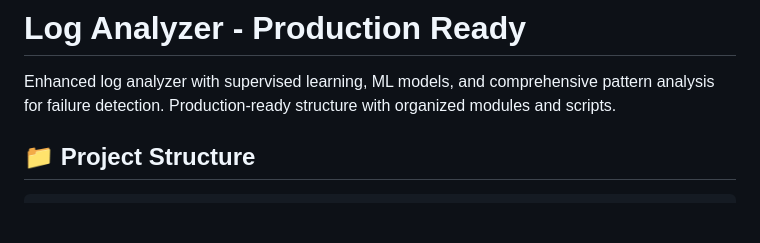
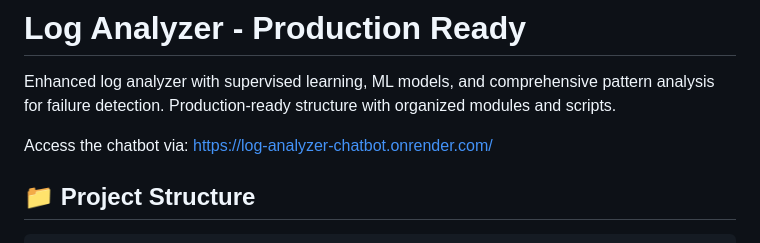
Before and after one commit to PipulPant/log-analyzer-chatbot, a Markdown page: README.md, the part around the change. Rendered like a GitHub page; blank space fills up the shorter version.

Commit message:
Update README with chatbot access and project details
Added access link to the chatbot and updated project description.

```diff
--- a/README.md
+++ b/README.md
@@ -1,6 +1,8 @@
 # Log Analyzer - Production Ready
 
 Enhanced log analyzer with supervised learning, ML models, and comprehensive pattern analysis for failure detection. Production-ready structure with organized modules and scripts.
+
+Access the chatbot via: https://log-analyzer-chatbot.onrender.com/
 
 ## 📁 Project Structure
 
```
